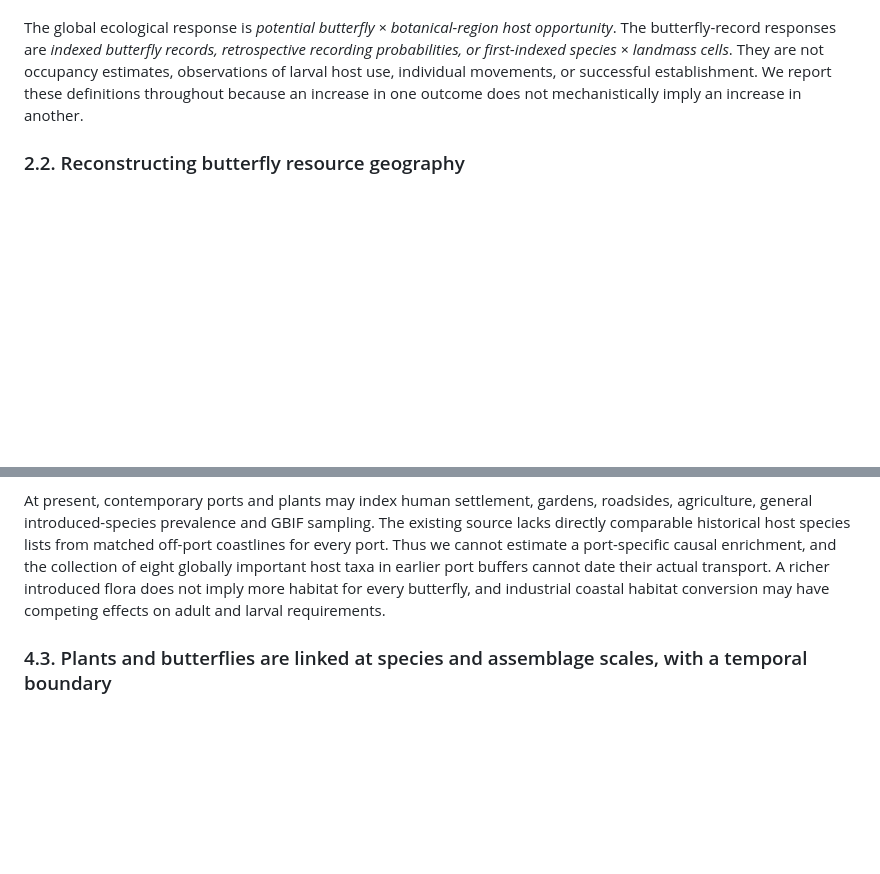
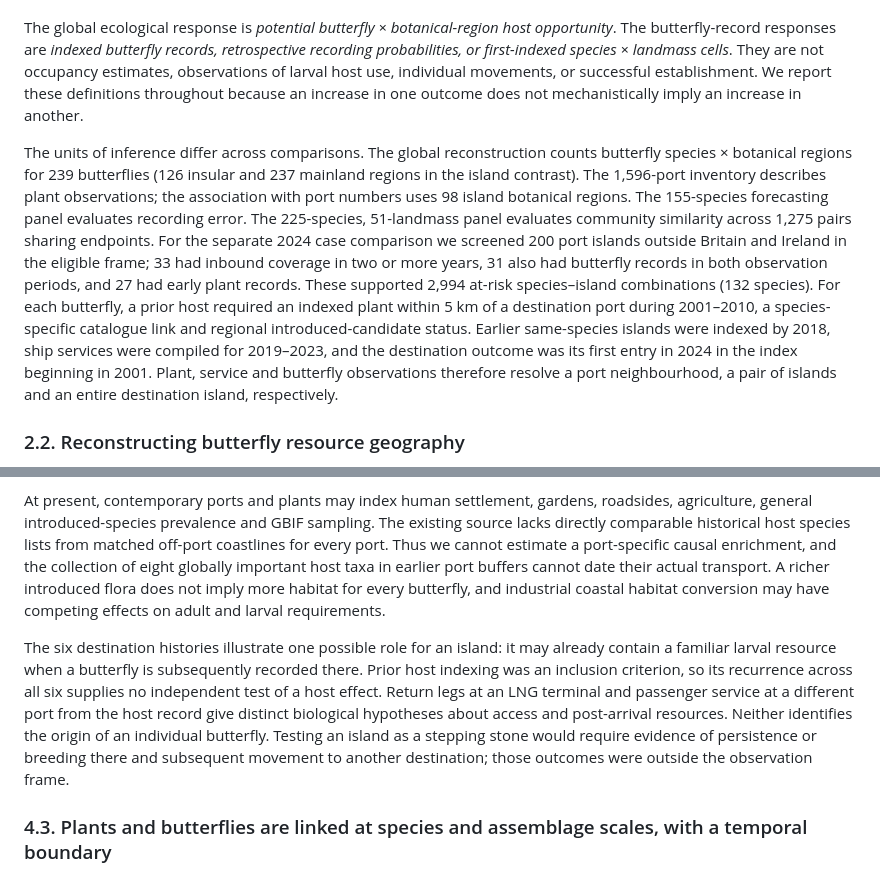
Before and after one commit to zuizui0223/chocho, a Markdown page: manuscript/integrated_butterfly_resource_access_20261109/ISLAND_PORT_BUTTERFLY_RESEARCH_ARTICLE_V03.md, 2 parts joined by grey strips. Drawn GitHub-style; blank space fills up the shorter version.

Commit message:
Compare six island case histories and delimit the macroecological inference

```diff
--- a/manuscript/integrated_butterfly_resource_access_20261109/ISLAND_PORT_BUTTERFLY_RESEARCH_ARTICLE_V03.md
+++ b/manuscript/integrated_butterfly_resource_access_20261109/ISLAND_PORT_BUTTERFLY_RESEARCH_ARTICLE_V03.md
@@ -43,6 +43,8 @@ Our four linked evidence layers are (1) global host-resource amplification and t
 Analyses were assembled from source-versioned, non-interchangeable populations. The global resource reconstruction uses **239 resource-eligible butterflies** and botanical regions of the World Geographical Scheme for Recording Plant Distributions at Level 3 (WGSRPD3). A separate climate/land-cover-plus-host recording evaluation contains **155 butterflies** with sufficient indexed records; a small supplementary host-envelope overlap comparison includes **32 selected butterflies**. The island record and access reconstruction uses a **fixed 225-butterfly candidate list across 51 WPI-associated GSHHG landmass groups**, of which **199 butterflies** have complete frozen LepTraits wing-size and disturbance descriptors. The 51 landmass groups, 98 effort-covered insular botanical regions, and WGSRPD3 insular regions are different geographic supports; their counts and coefficients are never pooled as though they share one denominator. The joint butterfly-community host–marine comparison uses 51 islands and 1,275 non-independent pairs; the stricter double-unseen geographic marine sensitivity uses a different **990-pair historical general-plant-indexed** population.
 
 The global ecological response is *potential butterfly × botanical-region host opportunity*. The butterfly-record responses are *indexed butterfly records, retrospective recording probabilities, or first-indexed species × landmass cells*. They are not occupancy estimates, observations of larval host use, individual movements, or successful establishment. We report these definitions throughout because an increase in one outcome does not mechanistically imply an increase in another.
+
+The units of inference differ across comparisons. The global reconstruction counts butterfly species × botanical regions for 239 butterflies (126 insular and 237 mainland regions in the island contrast). The 1,596-port inventory describes plant observations; the association with port numbers uses 98 island botanical regions. The 155-species forecasting panel evaluates recording error. The 225-species, 51-landmass panel evaluates community similarity across 1,275 pairs sharing endpoints. For the separate 2024 case comparison we screened 200 port islands outside Britain and Ireland in the eligible frame; 33 had inbound coverage in two or more years, 31 also had butterfly records in both observation periods, and 27 had early plant records. These supported 2,994 at-risk species–island combinations (132 species). For each butterfly, a prior host required an indexed plant within 5 km of a destination port during 2001–2010, a species-specific catalogue link and regional introduced-candidate status. Earlier same-species islands were indexed by 2018, ship services were compiled for 2019–2023, and the destination outcome was its first entry in 2024 in the index beginning in 2001. Plant, service and butterfly observations therefore resolve a port neighbourhood, a pair of islands and an entire destination island, respectively.
 
 ### 2.2. Reconstructing butterfly resource geography
 
@@ -157,6 +163,8 @@ This remains a potential resource signal rather than butterflies successfully co
 The global port inventory, the 98-region effort-controlled associations and the confirmed historical plant-name matches establish a positive observational botanical connection. Introduced host candidates are found in port buffers and port-rich regions, including plant taxa that contribute disproportionately to global butterfly opportunity. The counter-intuitive result is that the association is **not host-selective once the whole introduced flora is controlled**. This is a stronger, more informative ecological story than asserting every cargo vessel selectively carries larval-host plants: ports mark concentrations of broad anthropogenic floral assembly, and known larval hosts are one subset of that flora.
 
 At present, contemporary ports and plants may index human settlement, gardens, roadsides, agriculture, general introduced-species prevalence and GBIF sampling. The existing source lacks directly comparable historical host species lists from matched off-port coastlines for every port. Thus we cannot estimate a port-specific causal enrichment, and the collection of eight globally important host taxa in earlier port buffers cannot date their actual transport. A richer introduced flora does not imply more habitat for every butterfly, and industrial coastal habitat conversion may have competing effects on adult and larval requirements.
+
+The six destination histories illustrate one possible role for an island: it may already contain a familiar larval resource when a butterfly is subsequently recorded there. Prior host indexing was an inclusion criterion, so its recurrence across all six supplies no independent test of a host effect. Return legs at an LNG terminal and passenger service at a different port from the host record give distinct biological hypotheses about access and post-arrival resources. Neither identifies the origin of an individual butterfly. Testing an island as a stepping stone would require evidence of persistence or breeding there and subsequent movement to another destination; those outcomes were outside the observation frame.
 
 ### 4.3. Plants and butterflies are linked at species and assemblage scales, with a temporal boundary
 
```
Also changed, not shown: other parts of manuscript/integrated_butterfly_resource_access_20261109/ISLAND_PORT_BUTTERFLY_RESEARCH_ARTICLE_V03.md (+4 -0 lines), manuscript/integrated_butterfly_resource_access_20261109/TABLE_S1_six_island_cases.md (added, +31 -0 lines), figures/integrated_island_port_butterfly_v03/FigS1_six_island_cases.png (added), 5 other files.
